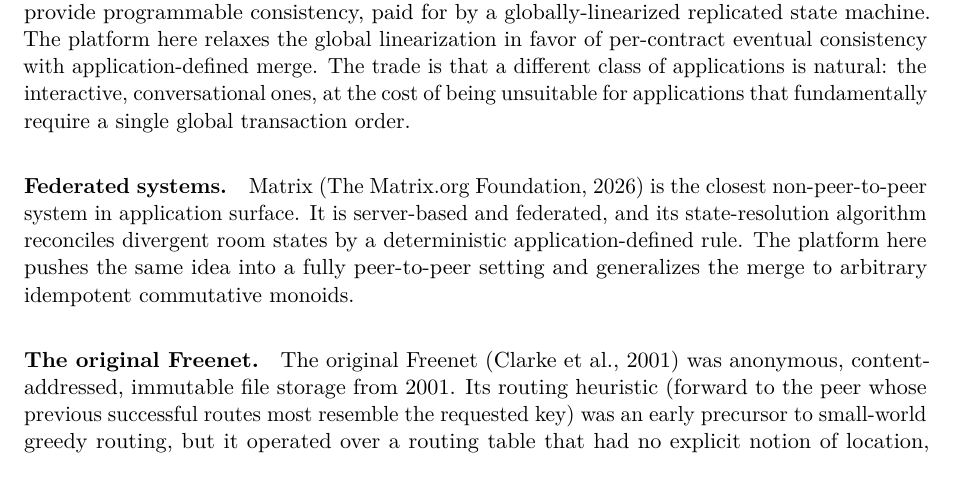
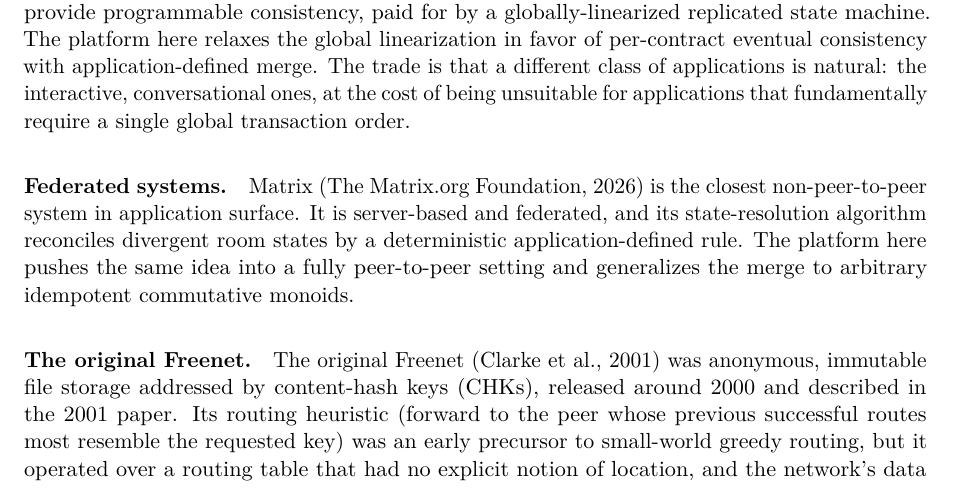
Before and after one commit to freenet/paper-1, a LaTeX paper (main.tex, which reads sections/08-related.tex): part of page 19 of 22, cut so that both start at the same text. Compiled offline with pdfLaTeX.

Commit message:
docs: name content-hash keys (CHKs) in the "original Freenet" paragraph
The "The original Freenet" paragraph in section 8 described the system
as "content-addressed, immutable file storage from 2001" without
naming the actual addressing scheme (content-hash keys, CHKs). The
2001 date is also the paper year; the system itself was released
around 2000. Both facts are useful to readers who know CHKs by name
or who want the implementation-vs-paper timeline.

No change to the IPFS / Content-addressed storage paragraph -- the
section pattern is one anchor system per paragraph, and the lineage
credit already belongs in this dedicated paragraph.

[AI-assisted - Claude]

Co-Authored-By: Claude Opus 4.7 (1M context) <noreply@anthropic.com>

```diff
--- a/sections/08-related.tex
+++ b/sections/08-related.tex
@@ -25,4 +25,4 @@
 
 \paragraph{Federated systems.} Matrix \citep{matrix} is the closest non-peer-to-peer system in application surface. It is server-based and federated, and its state-resolution algorithm reconciles divergent room states by a deterministic application-defined rule. The platform here pushes the same idea into a fully peer-to-peer setting and generalizes the merge to arbitrary idempotent commutative monoids.
 
-\paragraph{The original Freenet.} The original Freenet \citep{clarke2001freenet} was anonymous, content-addressed, immutable file storage from 2001. Its routing heuristic (forward to the peer whose previous successful routes most resemble the requested key) was an early precursor to small-world greedy routing, but it operated over a routing table that had no explicit notion of location, and the network's data model was a single immutable blob per key. The platform described here preserves the small-world intuition and the content-addressed naming and replaces almost everything else: explicit locations, contract-defined mutable state, anonymity moved out of the core into application-layer protocols, and first-class delegates and user interfaces alongside contracts. The shared name reflects shared lineage, not shared design.
+\paragraph{The original Freenet.} The original Freenet \citep{clarke2001freenet} was anonymous, immutable file storage addressed by content-hash keys (CHKs), released around 2000 and described in the 2001 paper. Its routing heuristic (forward to the peer whose previous successful routes most resemble the requested key) was an early precursor to small-world greedy routing, but it operated over a routing table that had no explicit notion of location, and the network's data model was a single immutable blob per key. The platform described here preserves the small-world intuition and the content-addressed naming and replaces almost everything else: explicit locations, contract-defined mutable state, anonymity moved out of the core into application-layer protocols, and first-class delegates and user interfaces alongside contracts. The shared name reflects shared lineage, not shared design.
```
